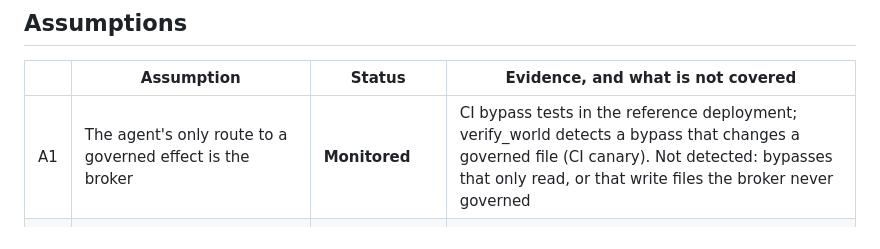
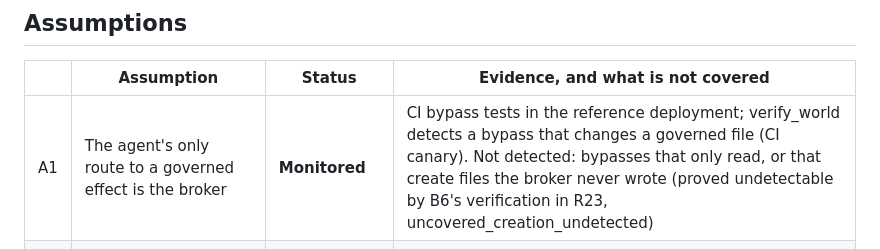
Before and after one commit to Goblohan/Darm-Guard, a Markdown page: THREAT_MODEL.md, the part around the change. GitHub-like rendering.

Commit message:
Threat model: the A1 detection gap for created files is now a theorem (R23-D)

```diff
--- a/THREAT_MODEL.md
+++ b/THREAT_MODEL.md
@@ -39,7 +39,7 @@ Every guarantee below rests on stated assumptions, and every assumption has a st
 
 | | Assumption | Status | Evidence, and what is not covered |
 |---|---|---|---|
-| A1 | The agent's only route to a governed effect is the broker | **Monitored** | CI bypass tests in the reference deployment; verify_world detects a bypass that changes a governed file (CI canary). Not detected: bypasses that only read, or that write files the broker never governed |
+| A1 | The agent's only route to a governed effect is the broker | **Monitored** | CI bypass tests in the reference deployment; verify_world detects a bypass that changes a governed file (CI canary). Not detected: bypasses that only read, or that create files the broker never wrote (proved undetectable by B6's verification in R23, uncovered_creation_undetected) |
 | A2 | The agent cannot read or write the config, registry, intents, audit log, kernel binary, or attestation key | **Declared** | Deployer's file permissions; key created owner-only (0600); CI confirms the confined agent cannot read the key |
 | A3 | An append or write that returns after fsync is durable | **Declared** | Operating system guarantee; not tested under power loss |
 | A4 | Rename and exchange within one filesystem are atomic | **Declared** | POSIX and Linux guarantees; RENAME_EXCHANGE requires filesystem support |
```
